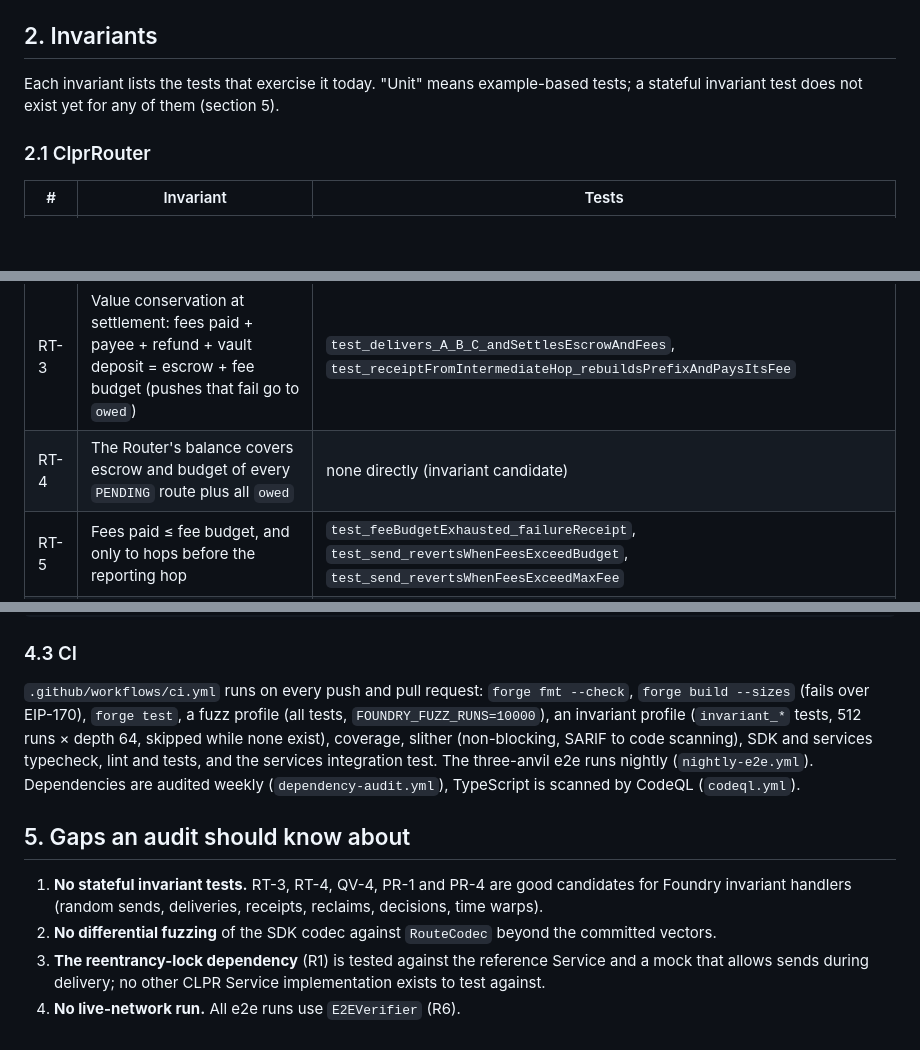
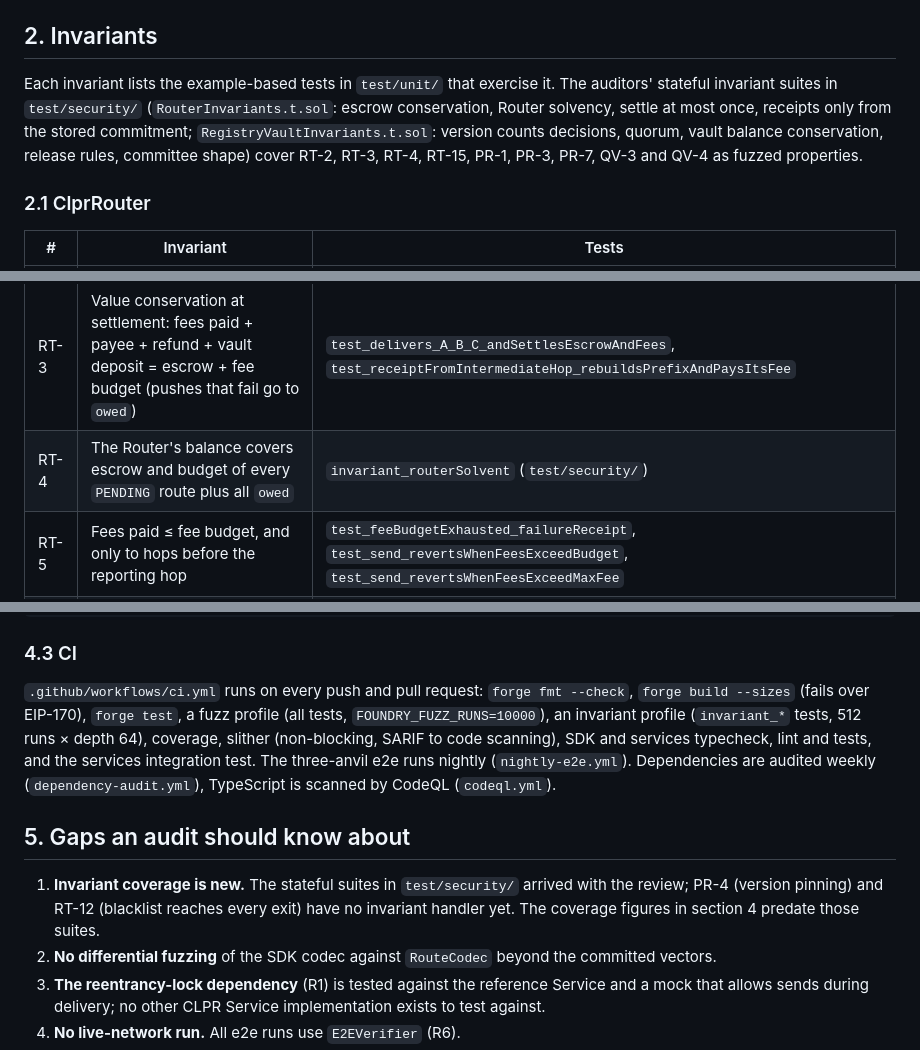
Before and after one commit to ColdAI-org/clprouter, a Markdown page: docs/audit-readiness.md, 3 parts joined by grey strips. Rendered like a GitHub page; blank space fills up the shorter version.

Commit message:
docs(audit): reference the auditors' invariant suites
Maps the stateful invariants in test/security/ to the invariant list and updates the gaps.

Signed-off-by: Schayan Salehi <shayan.salehis@gmail.com>
Co-Authored-By: Claude Opus 5.5 <noreply@anthropic.com>

```diff
--- a/docs/audit-readiness.md
+++ b/docs/audit-readiness.md
@@ -39,8 +39,11 @@ Compiler: solc 0.8.30, `via_ir = true`, `evm_version = "osaka"`, optimizer 2,000
 
 ## 2. Invariants
 
-Each invariant lists the tests that exercise it today. "Unit" means example-based tests; a stateful invariant test
-does not exist yet for any of them (section 5).
+Each invariant lists the example-based tests in `test/unit/` that exercise it. The auditors' stateful invariant
+suites in `test/security/` (`RouterInvariants.t.sol`: escrow conservation, Router solvency, settle at most once,
+receipts only from the stored commitment; `RegistryVaultInvariants.t.sol`: version counts decisions, quorum, vault
+balance conservation, release rules, committee shape) cover RT-2, RT-3, RT-4, RT-15, PR-1, PR-3, PR-7, QV-3 and QV-4
+as fuzzed properties.
 
 ### 2.1 ClprRouter
 
@@ -49,7 +52,7 @@ does not exist yet for any of them (section 5).
 | RT-1 | A route id is accepted at most once per Router, as origin or as hop (`DuplicateRouteId`, `RouteReplayed`) | `test_replay_reverts`, `test_send_revertsOnDuplicateRouteId` |
 | RT-2 | An origin route settles at most once; status moves `PENDING` → one terminal status and never back | `test_reclaim_onlyAfterDeadlinePlusGrace_thenLateReceiptIgnored`, forged-receipt tests |
 | RT-3 | Value conservation at settlement: fees paid + payee + refund + vault deposit = escrow + fee budget (pushes that fail go to `owed`) | `test_delivers_A_B_C_andSettlesEscrowAndFees`, `test_receiptFromIntermediateHop_rebuildsPrefixAndPaysItsFee` |
-| RT-4 | The Router's balance covers escrow and budget of every `PENDING` route plus all `owed` | none directly (invariant candidate) |
+| RT-4 | The Router's balance covers escrow and budget of every `PENDING` route plus all `owed` | `invariant_routerSolvent` (`test/security/`) |
 | RT-5 | Fees paid ≤ fee budget, and only to hops before the reporting hop | `test_feeBudgetExhausted_failureReceipt`, `test_send_revertsWhenFeesExceedBudget`, `test_send_revertsWhenFeesExceedMaxFee` |
 | RT-6 | Loose routes carry no value (`msg.value == 0`, no fee budget in the envelope) | `test_send_looseRoutesCarryNoValue`, `test_looseEnvelopeWithFeeBudget_reverts`, `test_send_valueRoutesMustBeStrict` |
 | RT-7 | No ledger twice; at most `min(max_hops, 8)` edges | `test_send_revertsOnLoop`, `test_loopInEnvelope_reverts`, `test_send_revertsOnTooManyHops`, `test_tooManyHopsInEnvelope_reverts` |
@@ -171,15 +174,16 @@ mv foundry.toml.bak foundry.toml
 
 `.github/workflows/ci.yml` runs on every push and pull request: `forge fmt --check`, `forge build --sizes` (fails
 over EIP-170), `forge test`, a fuzz profile (all tests, `FOUNDRY_FUZZ_RUNS=10000`), an invariant profile
-(`invariant_*` tests, 512 runs × depth 64, skipped while none exist), coverage, slither (non-blocking, SARIF to code
+(`invariant_*` tests, 512 runs × depth 64), coverage, slither (non-blocking, SARIF to code
 scanning), SDK and services typecheck, lint and tests, and the services integration test. The three-anvil e2e runs
 nightly (`nightly-e2e.yml`). Dependencies are audited weekly (`dependency-audit.yml`), TypeScript is scanned by CodeQL
 (`codeql.yml`).
 
 ## 5. Gaps an audit should know about
 
-1. **No stateful invariant tests.** RT-3, RT-4, QV-4, PR-1 and PR-4 are good candidates for Foundry invariant
-   handlers (random sends, deliveries, receipts, reclaims, decisions, time warps).
+1. **Invariant coverage is new.** The stateful suites in `test/security/` arrived with the review; PR-4 (version
+   pinning) and RT-12 (blacklist reaches every exit) have no invariant handler yet. The coverage figures in section 4
+   predate those suites.
 2. **No differential fuzzing** of the SDK codec against `RouteCodec` beyond the committed vectors.
 3. **The reentrancy-lock dependency** (R1) is tested against the reference Service and a mock that allows sends during
    delivery; no other CLPR Service implementation exists to test against.
```
Also changed, not shown: other parts of docs/audit-readiness.md (+1 -1 lines).
